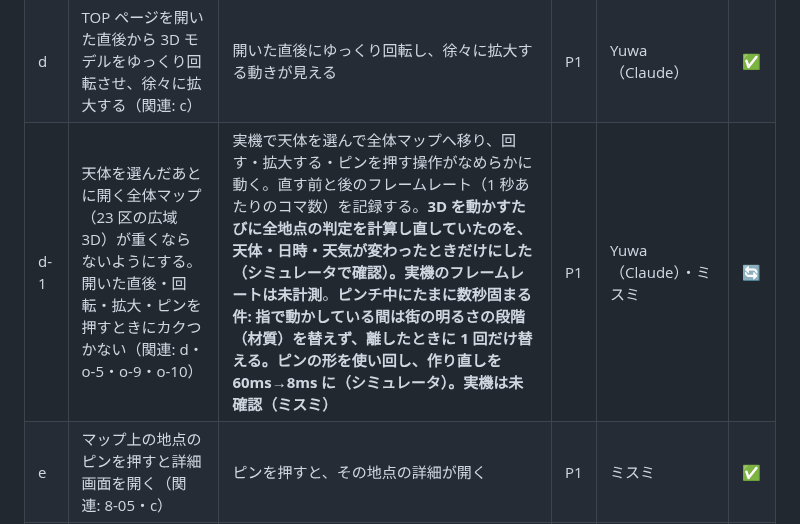
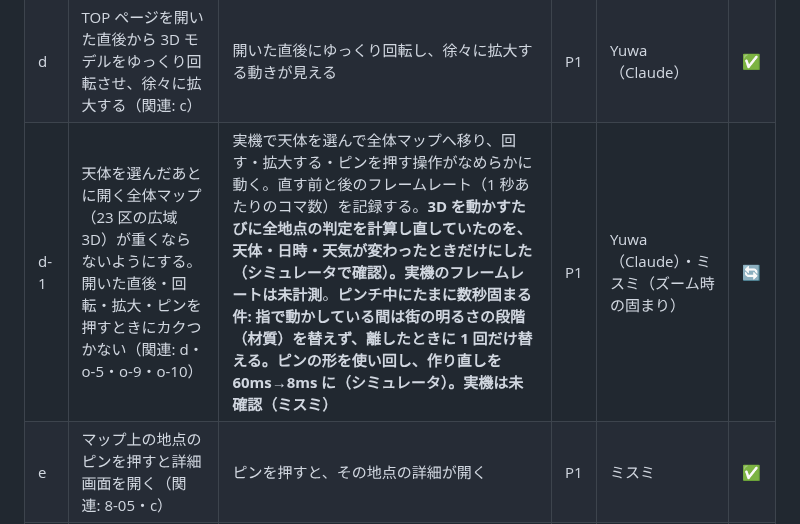
Before and after one commit to jphacks/tkb_2635, a Markdown page: task.md, the part around the change. Drawn GitHub-style.

Commit message:
d-1 task.md の担当にミスミの受け持ちを書き足す
Co-Authored-By: Claude Opus 5.5 <noreply@anthropic.com>

```diff
--- a/task.md
+++ b/task.md
@@ -234,7 +234,7 @@
 | b-1-4 | スマホの向きに合わせて観測者視点の空を動かす | iPhone を上や左右へ向けると見える空が変わり、手での見回しにも戻せる | P1 | | ⬜ |
 | b-1-5 | アプリ内のカメラ映像に、実際の方向の天体・星座を AR で重ねる（画像認識は使わない。関連: i） | 現在地・時刻・端末の向きを使ってカメラ映像に天体・星座が重なる。カメラを許可しない場合も通常の 3D を使える | P1 | | ⬜ |
 | d | TOP ページを開いた直後から 3D モデルをゆっくり回転させ、徐々に拡大する（関連: c） | 開いた直後にゆっくり回転し、徐々に拡大する動きが見える | P1 | Yuwa（Claude） | ✅ |
-| d-1 | 天体を選んだあとに開く全体マップ（23 区の広域 3D）が重くならないようにする。開いた直後・回転・拡大・ピンを押すときにカクつかない（関連: d・o-5・o-9・o-10） | 実機で天体を選んで全体マップへ移り、回す・拡大する・ピンを押す操作がなめらかに動く。直す前と後のフレームレート（1 秒あたりのコマ数）を記録する。**3D を動かすたびに全地点の判定を計算し直していたのを、天体・日時・天気が変わったときだけにした（シミュレータで確認）。実機のフレームレートは未計測**。**ピンチ中にたまに数秒固まる件: 指で動かしている間は街の明るさの段階（材質）を替えず、離したときに 1 回だけ替える。ピンの形を使い回し、作り直しを 60ms→8ms に（シミュレータ）。実機は未確認（ミスミ）** | P1 | Yuwa（Claude）・ミスミ | 🔄 |
+| d-1 | 天体を選んだあとに開く全体マップ（23 区の広域 3D）が重くならないようにする。開いた直後・回転・拡大・ピンを押すときにカクつかない（関連: d・o-5・o-9・o-10） | 実機で天体を選んで全体マップへ移り、回す・拡大する・ピンを押す操作がなめらかに動く。直す前と後のフレームレート（1 秒あたりのコマ数）を記録する。**3D を動かすたびに全地点の判定を計算し直していたのを、天体・日時・天気が変わったときだけにした（シミュレータで確認）。実機のフレームレートは未計測**。**ピンチ中にたまに数秒固まる件: 指で動かしている間は街の明るさの段階（材質）を替えず、離したときに 1 回だけ替える。ピンの形を使い回し、作り直しを 60ms→8ms に（シミュレータ）。実機は未確認（ミスミ）** | P1 | Yuwa（Claude）・ミスミ（ズーム時の固まり） | 🔄 |
 | e | マップ上の地点のピンを押すと詳細画面を開く（関連: 8-05・c） | ピンを押すと、その地点の詳細が開く | P1 | ミスミ | ✅ |
 | f | 観測地点をさらに増やす（関連: 1-10） | 新しい地点が一覧・マップに表示され、未確認の情報は未確認と分かる | P1 | ミスミ | ✅ |
 | g | 現在地から選んだ地点までの経路を表示する（関連: 7-04） | 現在地から目的地までの経路を確認でき、位置情報を許可しない場合も画面が壊れない | P1 | ミスミ | ✅ |
```
